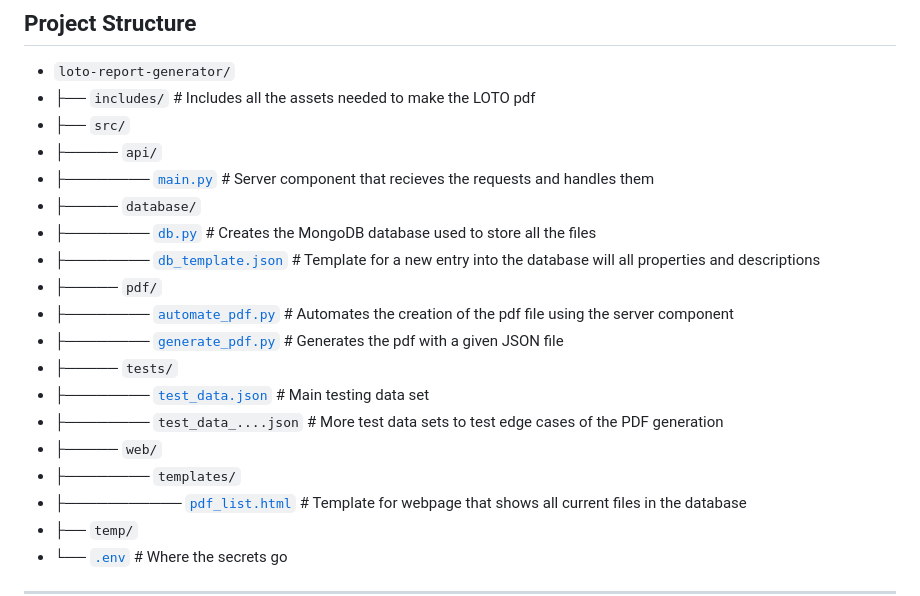
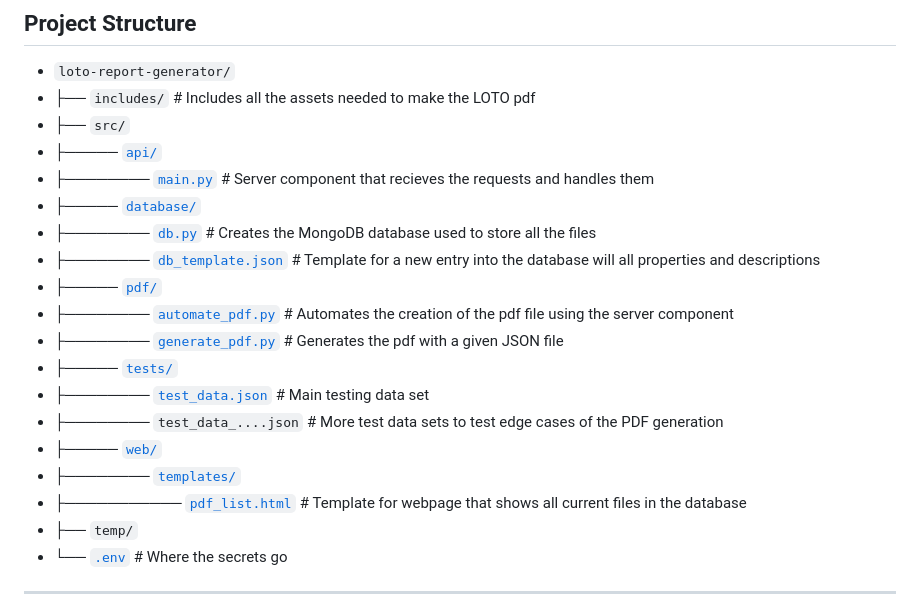
Before and after one commit to kscardinal/loto-report-generator, a Markdown page: README.md, the part around the change. Drawn GitHub-style.

Commit message:
added more hyper links to the readme

```diff
--- a/README.md
+++ b/README.md
@@ -71,19 +71,19 @@
 - `loto-report-generator/`
 - ├── `includes/` # Includes all the assets needed to make the LOTO pdf
 - ├── `src/`
-- ├───── `api/`
+- ├───── [`api/`](src/api/)
 - ├──────── [`main.py`](src/api/main.py) # Server component that recieves the requests and handles them
-- ├───── `database/`
+- ├───── [`database/`](src/database/)
 - ├──────── [`db.py`](src/database/db.py) # Creates the MongoDB database used to store all the files
 - ├──────── [`db_template.json`](src/database/db_template.json) # Template for a new entry into the database will all properties and descriptions
-- ├───── `pdf/`
+- ├───── [`pdf/`](src/pdf/)
 - ├──────── [`automate_pdf.py`](src/pdf/automate_pdf.py) # Automates the creation of the pdf file using the server component
 - ├──────── [`generate_pdf.py`](src/pdf/generate_pdf.py) # Generates the pdf with a given JSON file
-- ├───── `tests/`
+- ├───── [`tests/`](src/tests/)
 - ├──────── [`test_data.json`](src/tests/test_data.json) # Main testing data set
 - ├──────── `test_data_....json` # More test data sets to test edge cases of the PDF generation
-- ├───── `web/`
-- ├──────── `templates/`
+- ├───── [`web/`](src/web/)
+- ├──────── [`templates/`](src/web/templates/)
 - ├─────────── [`pdf_list.html`](src/web/templates/pdf_list.html) # Template for webpage that shows all current files in the database
 - ├── `temp/`
 - └── [`.env`](.env) # Where the secrets go
```
